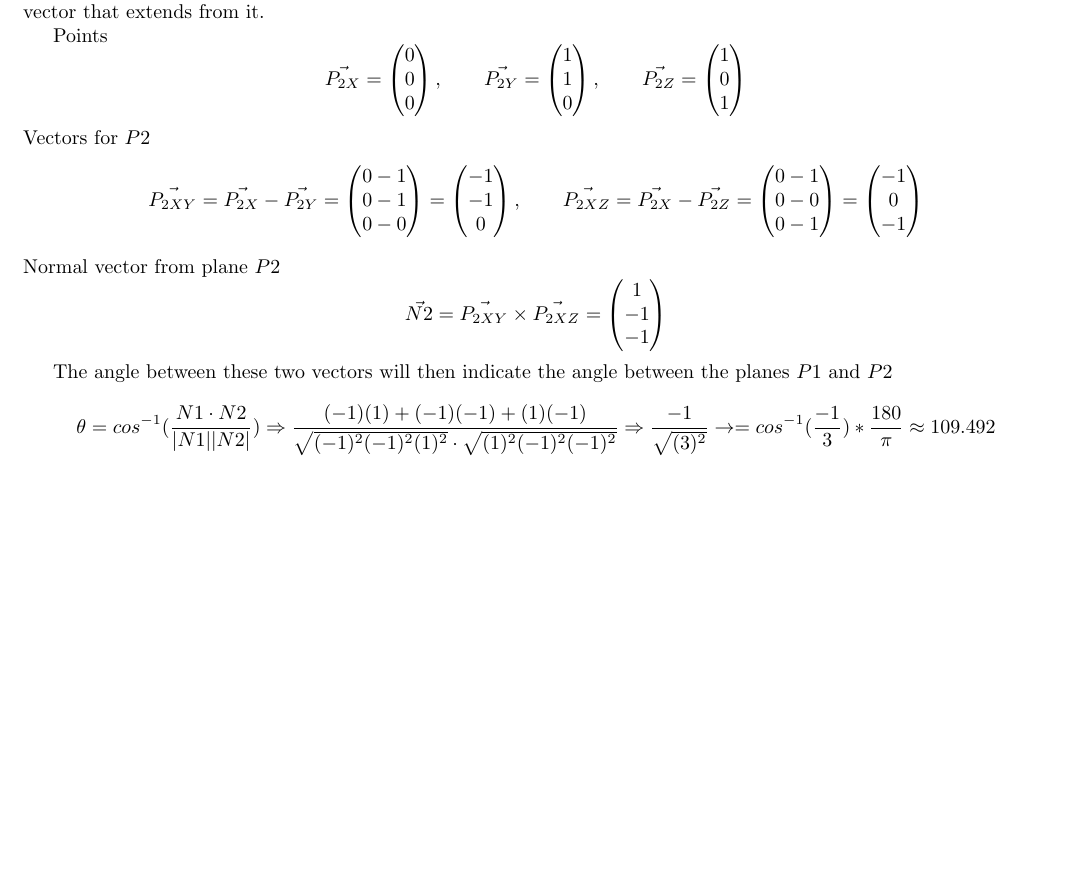
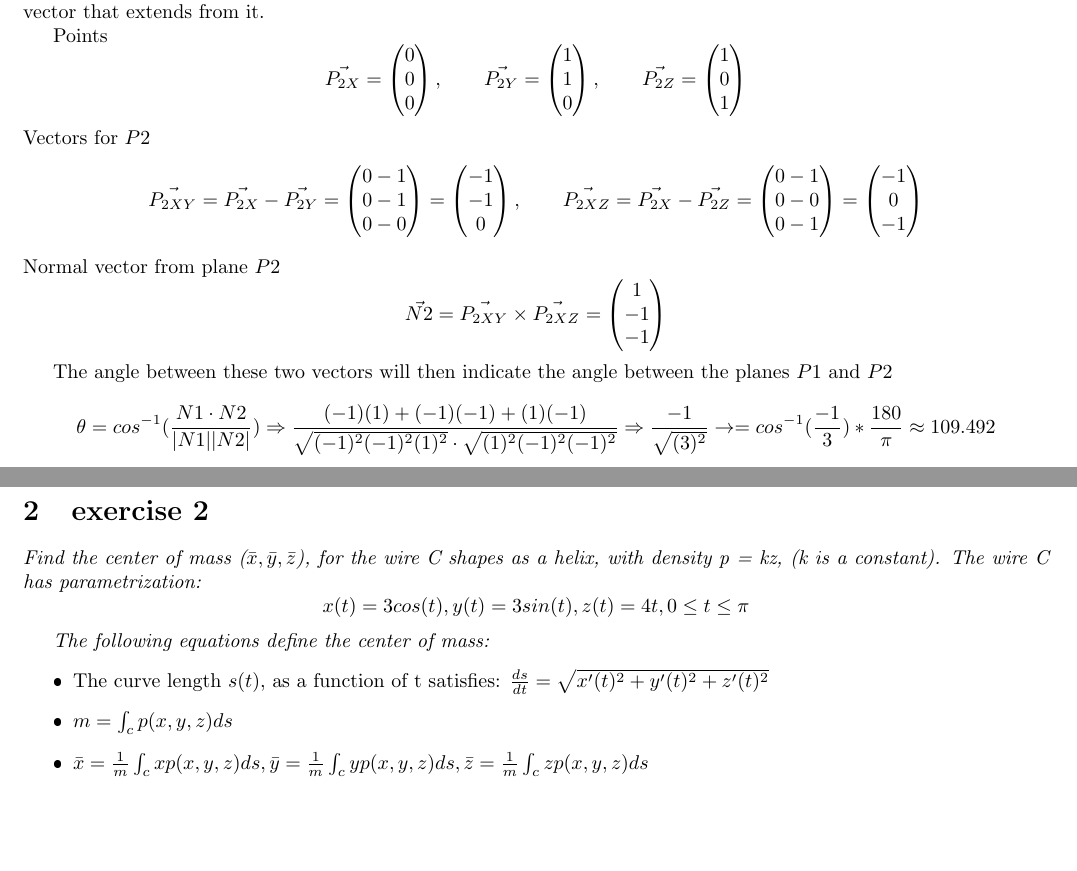
Before and after one commit to kaballian/VECT_E26, a LaTeX document (opgave1/aflevering1.tex, which reads opgave1/vect_opgave2.tex): part of the page before the commit and two parts of pages 1 and 2 of 2 after it, the two joined at a grey line, cut so that both start at the same text, the shorter picture padded with empty space. The pictures show the PDF file opgave1/aflevering1.pdf that the author committed with the source.

Commit message:
exercise 2 ongoing

```diff
--- /dev/null
+++ b/opgave1/vect_opgave2.tex
@@ -0,0 +1,13 @@
+\section{exercise 2}
+\textit{Find the center of mass ($\bar{x},\bar{y},\bar{z}$), for the wire C shapes as a helix, with density p = kz, (k is a constant).
+The wire C has parametrization:}
+\[
+x(t) = 3cos(t), y(t)=3sin(t), z(t)=4t, 0\leq t \leq \pi
+\]
+
+\textit{The following equations define the center of mass:}
+\begin{itemize}
+    \item The curve length $s(t)$, as a function of t satisfies: $\frac{ds}{dt} = \sqrt{x'(t)^2 + y'(t)^2 + z'(t)^2}$
+    \item $m = \int_c p(x,y,z)ds$
+    \item $\bar{x} = \frac{1}{m} \int_c xp(x,y,z)ds, \bar{y} = \frac{1}{m}\int_c yp(x,y,z)ds, \bar{z}=\frac{1}{m}\int_c zp(x,y,z)ds$
+\end{itemize}
```
Also changed, not shown: opgave1/aflevering1.tex (+2 -0 lines), opgave1/aflevering1.pdf, 3 other files.
